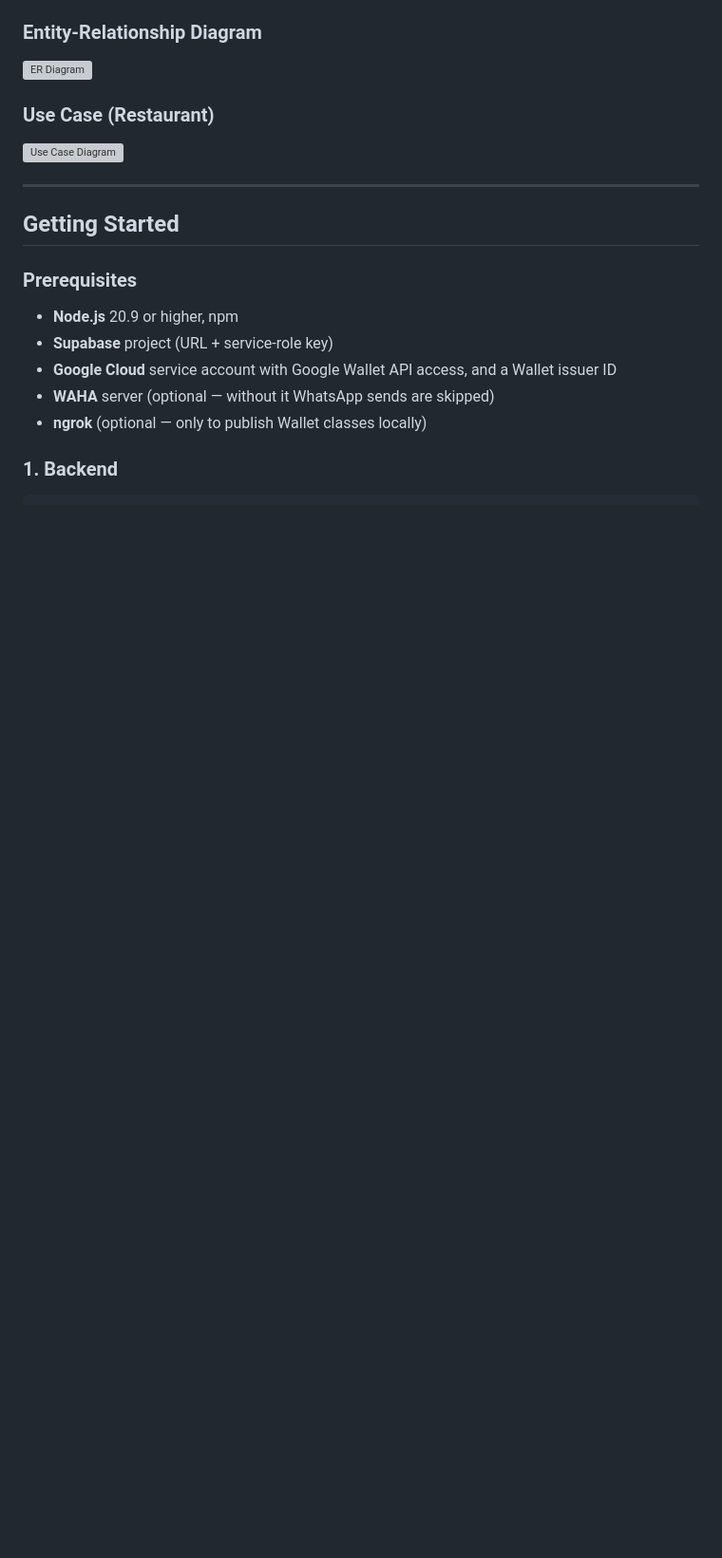
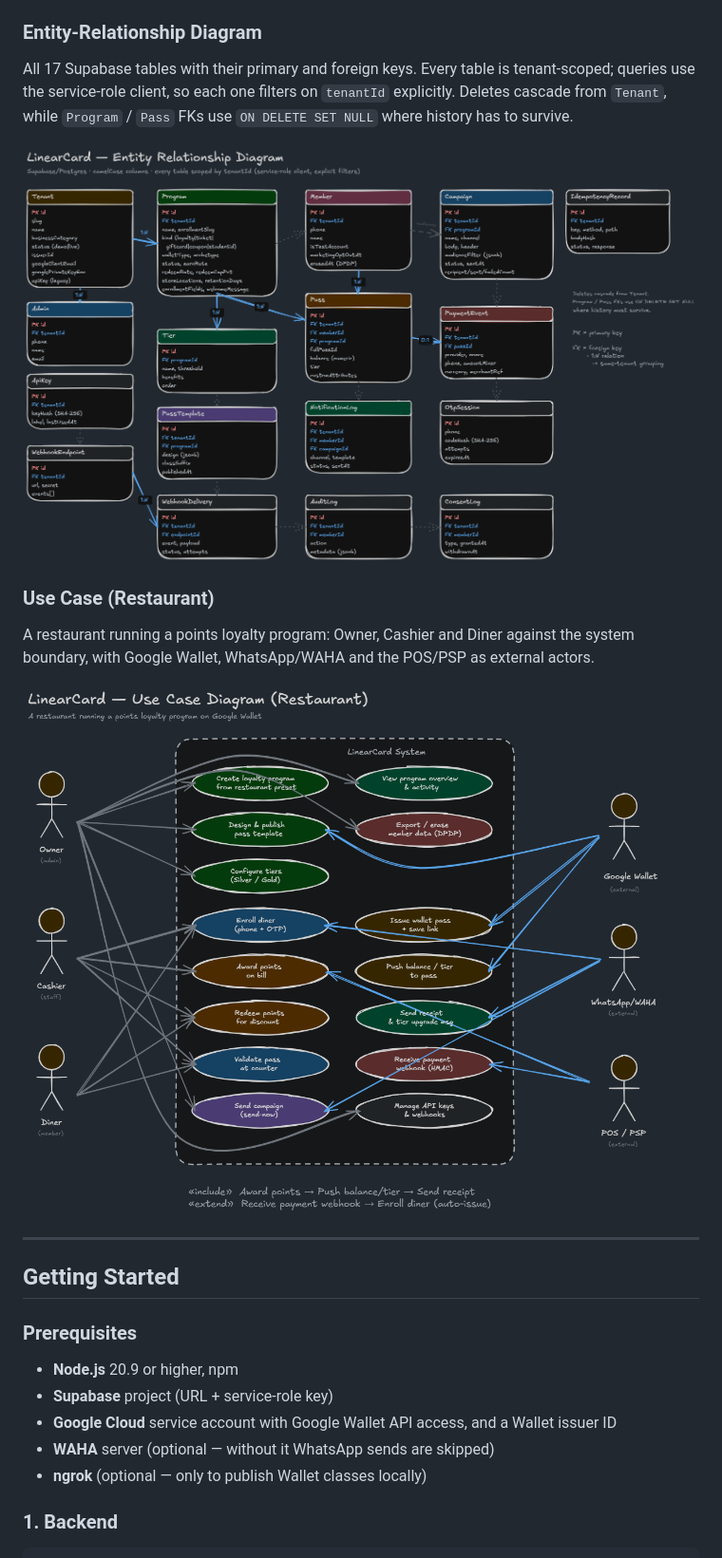
Before and after one commit to dhyan2815/LinearCard-Backend, a Markdown page: README.md, the part around the change printed below. Shown: that part at 95% size. GitHub-like rendering; pictures changed too: diagrams/ER Diagram.png (added), diagrams/Use Case (Restuarant) Diagram.png (added); blank space fills up the shorter version; grey boxes are pictures that could not be loaded.

```diff
--- a/README.md
+++ b/README.md
@@ -204,9 +220,20 @@ LinearCard-Backend/
 
 ### Entity-Relationship Diagram
-![ER Diagram](https://github.com/dhyan2815/LinearCard-Frontend/blob/master/diagrams/ER%20Diagram.jpg?raw=true)
+
+All 17 Supabase tables with their primary and foreign keys. Every table is
+tenant-scoped; queries use the service-role client, so each one filters on
+`tenantId` explicitly. Deletes cascade from `Tenant`, while `Program` / `Pass`
+FKs use `ON DELETE SET NULL` where history has to survive.
+
+![ER Diagram](diagrams/ER%20Diagram.png)
 
 ### Use Case (Restaurant)
-![Use Case Diagram](https://github.com/dhyan2815/LinearCard-Frontend/blob/master/diagrams/Use%20Case%20(Restuarant)%20Diagram.jpg?raw=true)
+
+A restaurant running a points loyalty program: Owner, Cashier and Diner against
+the system boundary, with Google Wallet, WhatsApp/WAHA and the POS/PSP as
+external actors.
+
+![Use Case Diagram](diagrams/Use%20Case%20(Restuarant)%20Diagram.png)
 
 ---
 
```
Also changed, not shown: other parts of README.md (+18 -2 lines), diagrams/Business Flow Diagram.png (added), diagrams/Process Flow Diagram.png (added).
